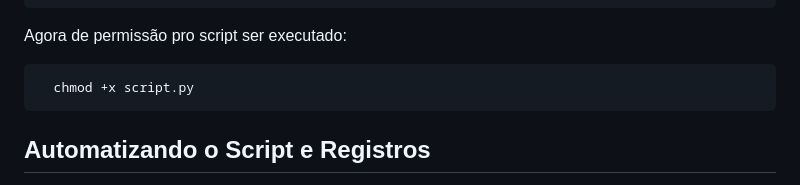
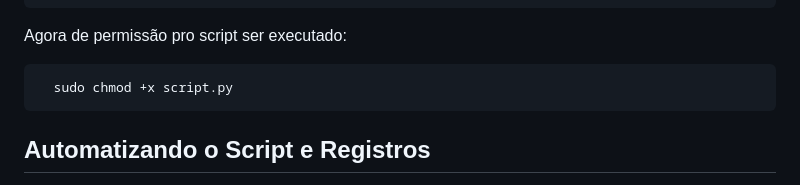
Before and after one commit to pedro-albertini/Projeto-Linux, a Markdown page: README.md, the part around the change. GitHub-like rendering.

````diff
--- a/README.md
+++ b/README.md
@@ -133,7 +133,7 @@ Crie o script e coloque o conteúdo nele:
 Agora de permissão pro script ser executado:
 
 ```bash
-  chmod +x script.py
+  sudo chmod +x script.py
 ```
 
 ## Automatizando o Script e Registros
````
